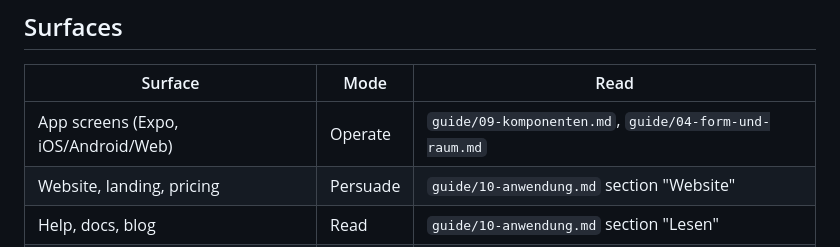
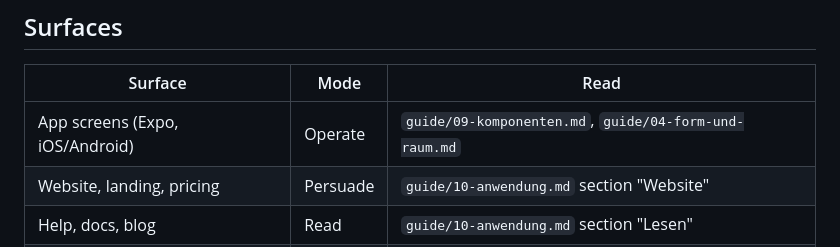
Before and after one commit to namelessjames/frappies-brand, a Markdown page: AGENTS.md, the part around the change. Drawn GitHub-style.

```diff
--- a/AGENTS.md
+++ b/AGENTS.md
@@ -37,7 +37,7 @@ Scope: every rule binds the app. The website (`namelessjames/frappies-web`) is e
 
 | Surface | Mode | Read |
 |---|---|---|
-| App screens (Expo, iOS/Android/Web) | Operate | `guide/09-komponenten.md`, `guide/04-form-und-raum.md` |
+| App screens (Expo, iOS/Android) | Operate | `guide/09-komponenten.md`, `guide/04-form-und-raum.md` |
 | Website, landing, pricing | Persuade | `guide/10-anwendung.md` section "Website" |
 | Help, docs, blog | Read | `guide/10-anwendung.md` section "Lesen" |
 | Transactional e-mail | Operate | `guide/10-anwendung.md` section "E-Mail" |
```
Also changed, not shown: guide/09-komponenten.md (+3 -3 lines).
